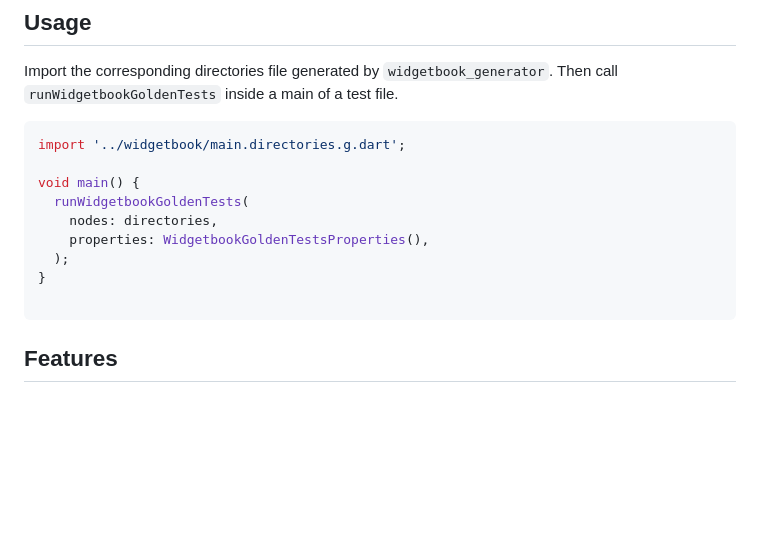
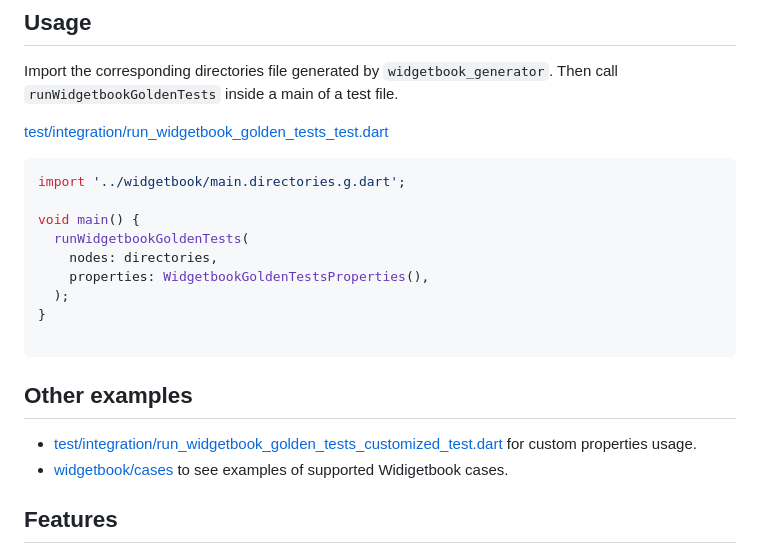
Before and after one commit to lual98/widgetbook_golden_test, a Markdown page: README.md, the part around the change. GitHub-like rendering; blank space fills up the shorter version.

Commit message:
Add link to example files in readme

````diff
--- a/README.md
+++ b/README.md
@@ -11,6 +11,7 @@ This library automates the creation of golden tests for Flutter widgets using Wi
 ## Usage
 Import the corresponding directories file generated by `widgetbook_generator`. Then call `runWidgetbookGoldenTests` inside a main of a test file.
 
+[test/integration/run_widgetbook_golden_tests_test.dart](test/integration/run_widgetbook_golden_tests_test.dart)
 ```dart
 import '../widgetbook/main.directories.g.dart';
 
@@ -22,6 +23,10 @@ void main() {
 }
 
 ```
+
+## Other examples
+- [test/integration/run_widgetbook_golden_tests_customized_test.dart](test/integration/run_widgetbook_golden_tests_customized_test.dart) for custom properties usage.
+- [widgetbook/cases](widgetbook/cases) to see examples of supported Widigetbook cases.
 
 ## Features
 - **Automatic Golden Test Generation:** All Widgetbook use cases are discovered and tested.
````
